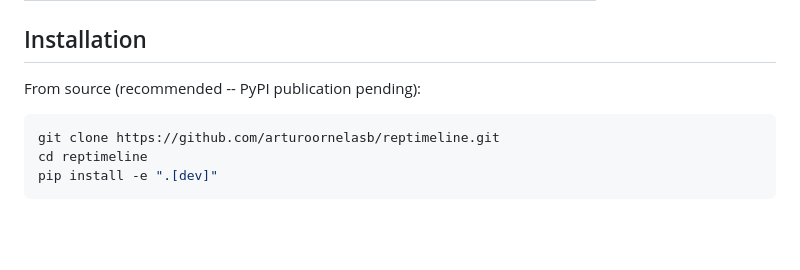
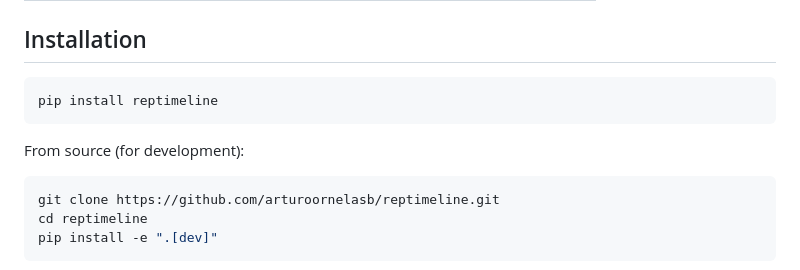
Before and after one commit to arturoornelasb/reptimeline, a Markdown page: README.md, the part around the change. Drawn GitHub-style; blank space fills up the shorter version.

````diff
--- a/README.md
+++ b/README.md
@@ -36,7 +36,11 @@ Backend-agnostic: works with triadic bits, VQ-VAE codebooks, FSQ levels, sparse
 
 ## Installation
 
-From source (recommended -- PyPI publication pending):
+```bash
+pip install reptimeline
+```
+
+From source (for development):
 ```bash
 git clone https://github.com/arturoornelasb/reptimeline.git
 cd reptimeline
````
Also changed, not shown: paper/figures/code_swap.png (added), paper/figures/phase_dashboard.png (added), paper/figures/sae_intervention_heatmap.png (added), paper/figures/swimlane.png (added), 5 other files.
